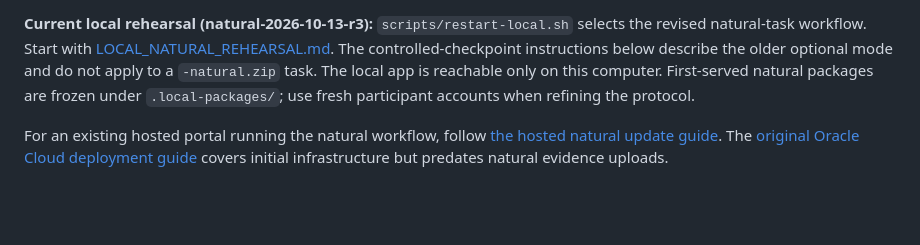
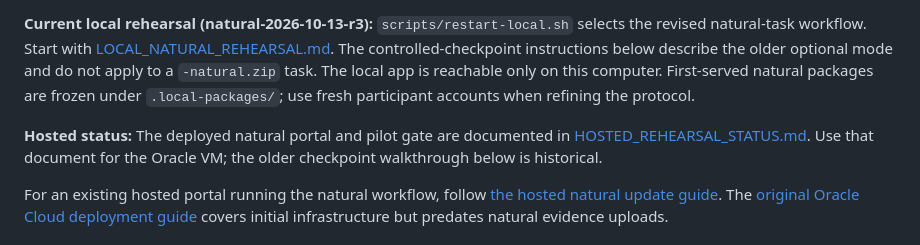
Before and after one commit to nimnapathum/Research, a Markdown page: research-portal/README.md, the part around the change. Rendered like a GitHub page; blank space fills up the shorter version.

Commit message:
docs: record hosted rehearsal readiness and pilot gates

```diff
--- a/research-portal/README.md
+++ b/research-portal/README.md
@@ -3,6 +3,8 @@
 A localhost support app for the two-task coding-agent study. It uses Next.js 16 (participant/researcher pages), NestJS 12 (API), and PostgreSQL (accounts and study data). Sign-in now uses a username and password. Existing researcher accounts keep the part before `@` as their username when valid and unique; otherwise migration assigns `researcher-<ID>`. The first researcher password is in the ignored, mode-0600 file [`.local-admin-credentials`](.local-admin-credentials). Change it on the Account page.
 
 **Current local rehearsal (natural-2026-10-13-r3):** `scripts/restart-local.sh` selects the revised natural-task workflow. Start with [LOCAL_NATURAL_REHEARSAL.md](LOCAL_NATURAL_REHEARSAL.md). The controlled-checkpoint instructions below describe the older optional mode and do not apply to a `-natural.zip` task. The local app is reachable only on this computer. First-served natural packages are frozen under `.local-packages/`; use fresh participant accounts when refining the protocol.
+
+**Hosted status:** The deployed natural portal and pilot gate are documented in [HOSTED_REHEARSAL_STATUS.md](HOSTED_REHEARSAL_STATUS.md). Use that document for the Oracle VM; the older checkpoint walkthrough below is historical.
 
 For an existing hosted portal running the natural workflow, follow [the hosted natural update guide](HOSTED_NATURAL_UPDATE.md). The [original Oracle Cloud deployment guide](DEPLOY_ORACLE_CLOUD.md) covers initial infrastructure but predates natural evidence uploads.
 
```
Also changed, not shown: research-portal/HOSTED_NATURAL_UPDATE.md (+2 -0 lines), research-portal/HOSTED_REHEARSAL_STATUS.md (added, +46 -0 lines).
